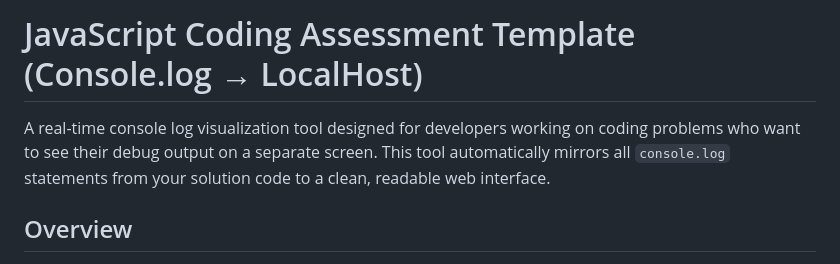
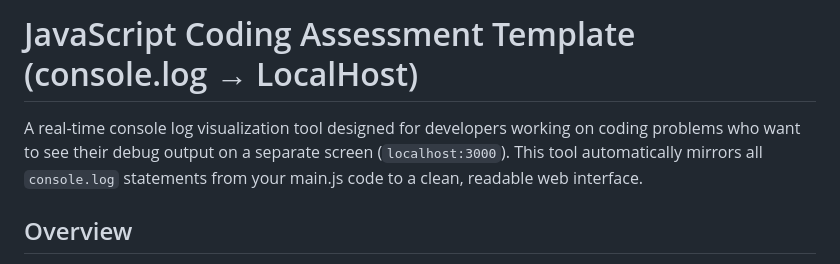
Before and after one commit to dennisrcao/js-coding-assessment-localhost, a Markdown page: README.md, the part around the change. Rendered like a GitHub page.

```diff
--- a/README.md
+++ b/README.md
@@ -1,6 +1,6 @@
-# JavaScript Coding Assessment Template (Console.log → LocalHost)
+# JavaScript Coding Assessment Template (console.log → LocalHost)
 
-A real-time console log visualization tool designed for developers working on coding problems who want to see their debug output on a separate screen. This tool automatically mirrors all `console.log` statements from your solution code to a clean, readable web interface.
+A real-time console log visualization tool designed for developers working on coding problems who want to see their debug output on a separate screen (`localhost:3000`). This tool automatically mirrors all `console.log` statements from your main.js code to a clean, readable web interface.
 
 ## Overview
 
```
